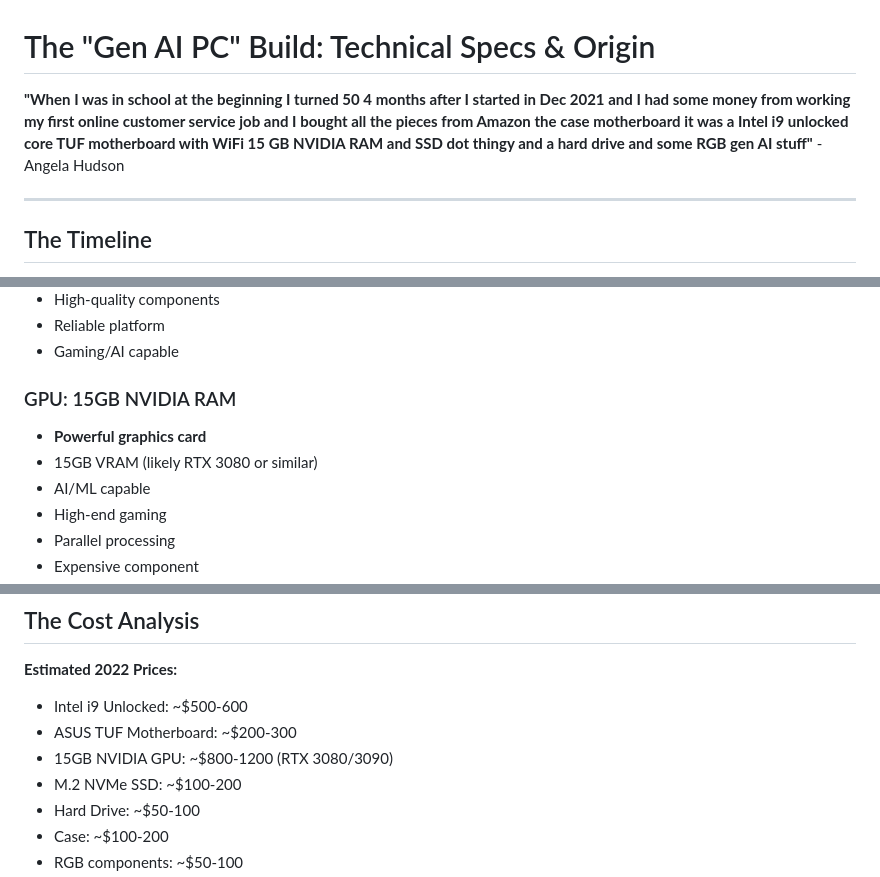
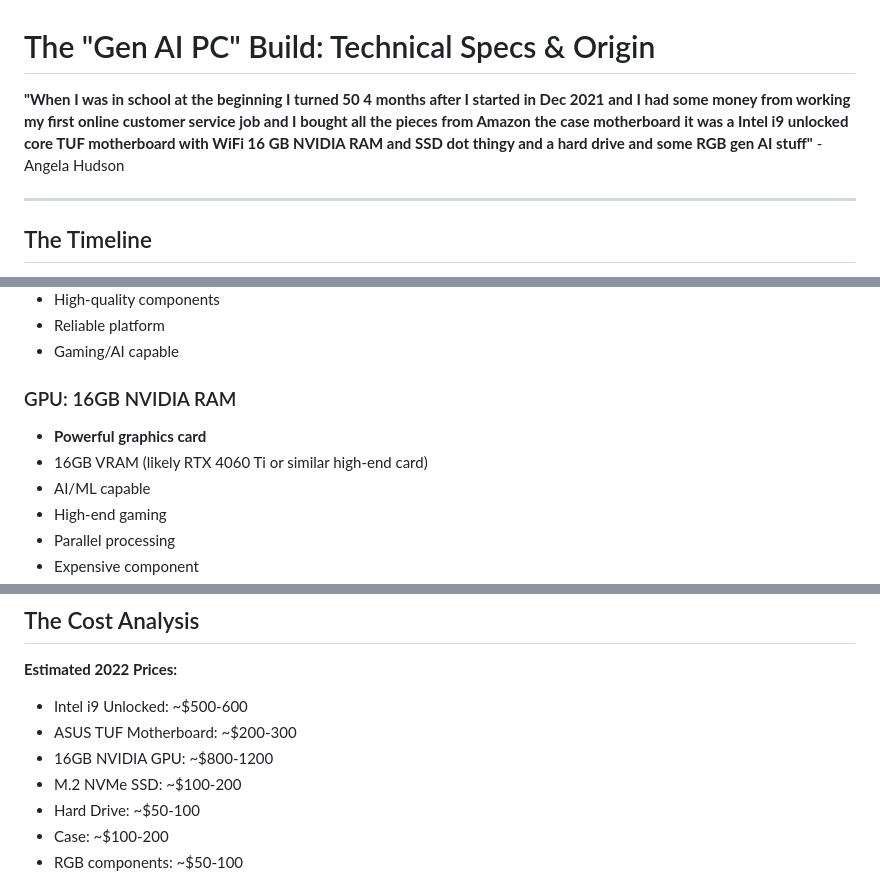
Before and after one commit to DaCameraGirl/ANGELA_AI_ACCOUNTABILITY, a Markdown page: 05_ANALYSIS_REFLECTION/THE_GEN_AI_PC_BUILD.md, 3 parts joined by grey strips. Rendered like a GitHub page.

Commit message:
Correct GPU spec: 16GB NVIDIA RAM (not 15GB)

```diff
--- a/05_ANALYSIS_REFLECTION/THE_GEN_AI_PC_BUILD.md
+++ b/05_ANALYSIS_REFLECTION/THE_GEN_AI_PC_BUILD.md
@@ -1,6 +1,6 @@
 # The "Gen AI PC" Build: Technical Specs & Origin
 
-**"When I was in school at the beginning I turned 50 4 months after I started in Dec 2021 and I had some money from working my first online customer service job and I bought all the pieces from Amazon the case motherboard it was a Intel i9 unlocked core TUF motherboard with WiFi 15 GB NVIDIA RAM and SSD dot thingy and a hard drive and some RGB gen AI stuff"** - Angela Hudson
+**"When I was in school at the beginning I turned 50 4 months after I started in Dec 2021 and I had some money from working my first online customer service job and I bought all the pieces from Amazon the case motherboard it was a Intel i9 unlocked core TUF motherboard with WiFi 16 GB NVIDIA RAM and SSD dot thingy and a hard drive and some RGB gen AI stuff"** - Angela Hudson
 
 ---
 
@@ -54,9 +54,9 @@
 - Reliable platform
 - Gaming/AI capable
 
-### GPU: 15GB NVIDIA RAM
+### GPU: 16GB NVIDIA RAM
 - **Powerful graphics card**
-- 15GB VRAM (likely RTX 3080 or similar)
+- 16GB VRAM (likely RTX 4060 Ti or similar high-end card)
 - AI/ML capable
 - High-end gaming
 - Parallel processing
@@ -121,7 +121,7 @@
 **Estimated 2022 Prices:**
 - Intel i9 Unlocked: ~$500-600
 - ASUS TUF Motherboard: ~$200-300
-- 15GB NVIDIA GPU: ~$800-1200 (RTX 3080/3090)
+- 16GB NVIDIA GPU: ~$800-1200
 - M.2 NVMe SSD: ~$100-200
 - Hard Drive: ~$50-100
 - Case: ~$100-200
```
Also changed, not shown: other parts of 05_ANALYSIS_REFLECTION/THE_GEN_AI_PC_BUILD.md (+7 -7 lines).
